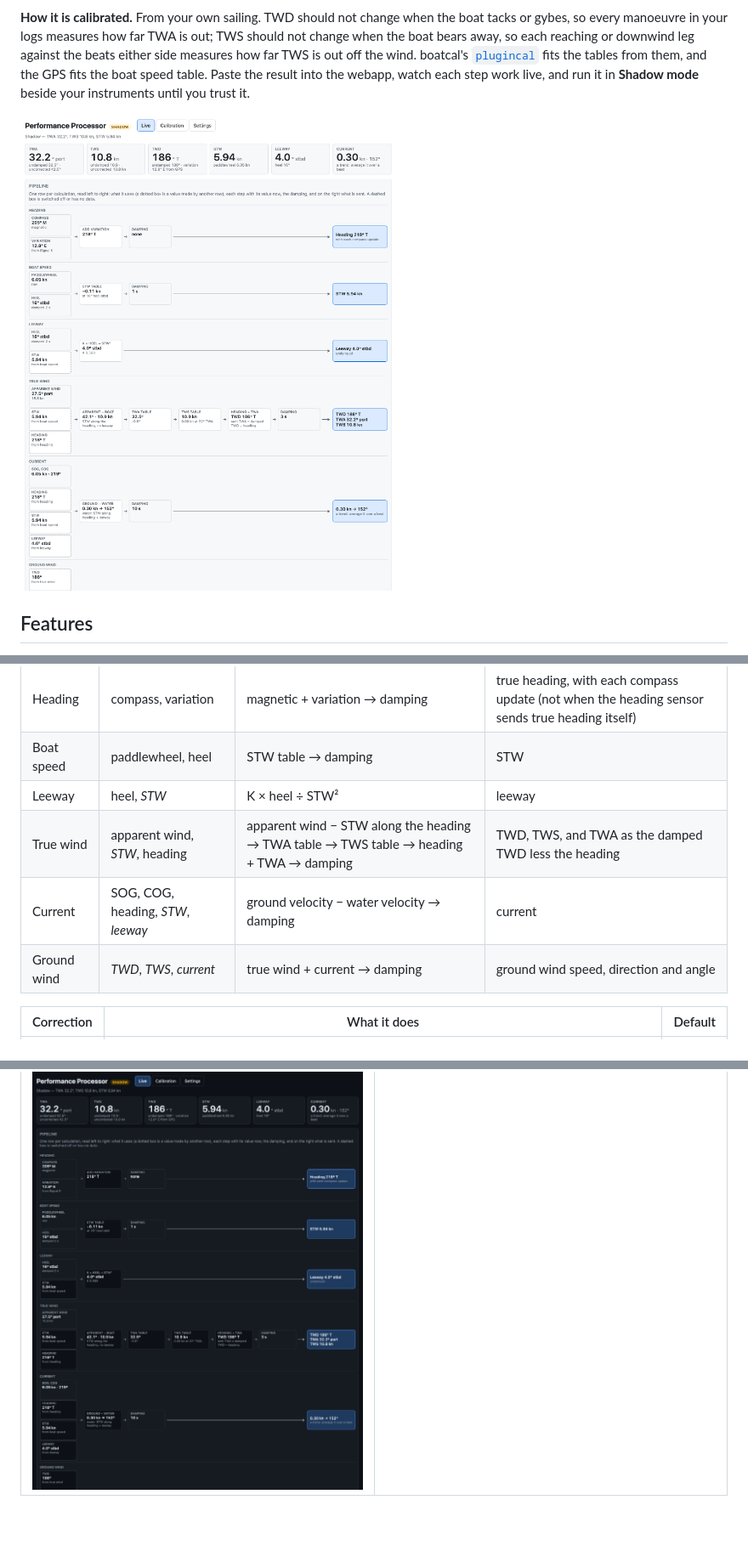
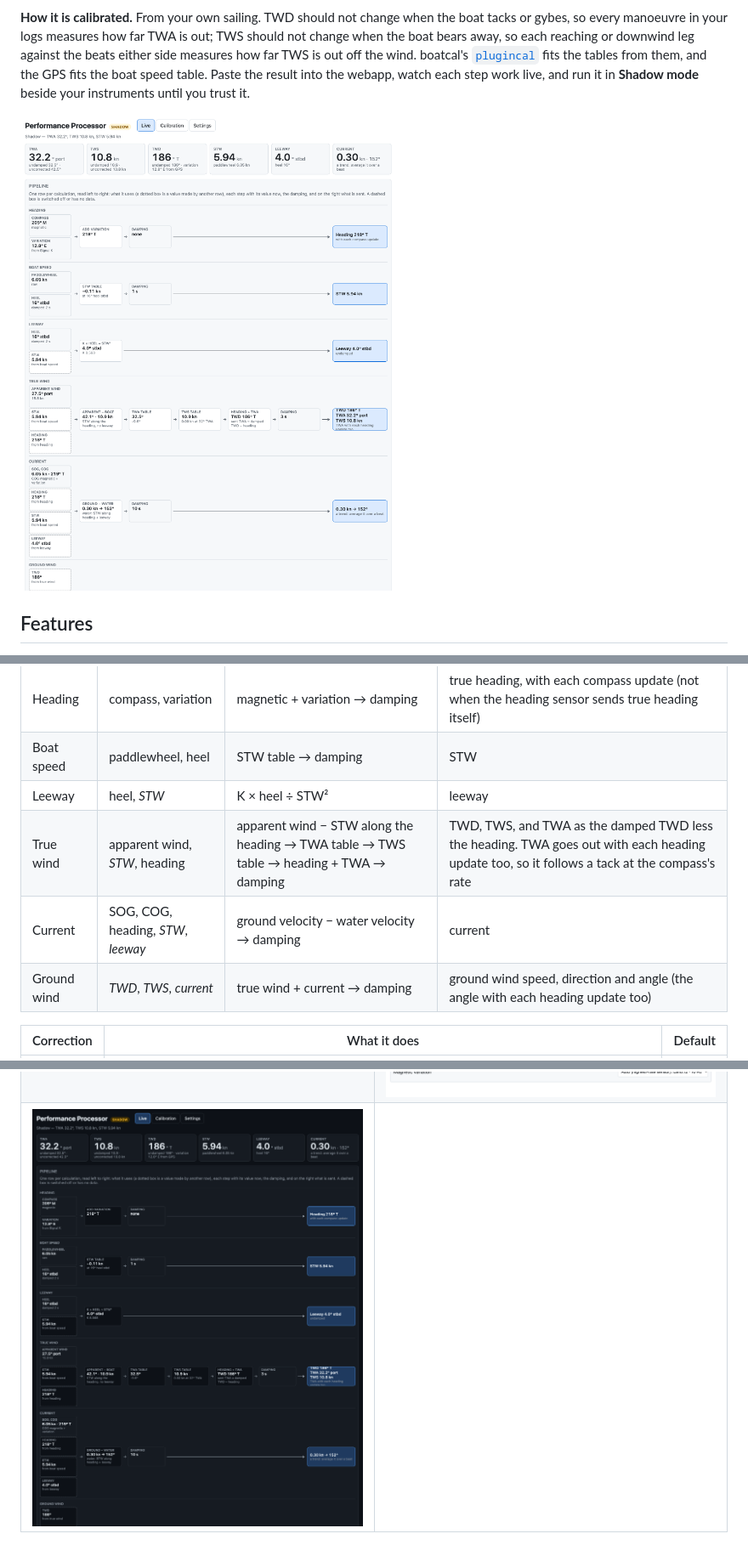
Before and after one commit to ghotihook/signalk-performance-processor, a Markdown page: README.md, 3 parts joined by grey strips. Shown at 85% size. GitHub-like rendering; pictures changed too: docs/screenshots/live-dark.png, docs/screenshots/live.png, docs/screenshots/settings.png; blank space fills up the shorter version.

```diff
--- a/README.md
+++ b/README.md
@@ -63,9 +63,9 @@ One chain per calculation, from its inputs to what it sends. Inputs in *italics*
 | Heading | compass, variation | magnetic + variation → damping | true heading, with each compass update (not when the heading sensor sends true heading itself) |
 | Boat speed | paddlewheel, heel | STW table → damping | STW |
 | Leeway | heel, *STW* | K × heel ÷ STW² | leeway |
-| True wind | apparent wind, *STW*, heading | apparent wind − STW along the heading → TWA table → TWS table → heading + TWA → damping | TWD, TWS, and TWA as the damped TWD less the heading |
+| True wind | apparent wind, *STW*, heading | apparent wind − STW along the heading → TWA table → TWS table → heading + TWA → damping | TWD, TWS, and TWA as the damped TWD less the heading. TWA goes out with each heading update too, so it follows a tack at the compass's rate |
 | Current | SOG, COG, heading, *STW*, *leeway* | ground velocity − water velocity → damping | current |
-| Ground wind | *TWD*, *TWS*, *current* | true wind + current → damping | ground wind speed, direction and angle |
+| Ground wind | *TWD*, *TWS*, *current* | true wind + current → damping | ground wind speed, direction and angle (the angle with each heading update too) |
 
 | Correction | What it does | Default |
 |---|---|---|
```
Also changed, not shown: other parts of README.md (+15 -13 lines), CHANGELOG.md (+11 -0 lines), docs/screenshots/calibration-twa.png, docs/screenshots/calibration-tws.png, docs/screenshots/live-phone.png, 10 other files.
